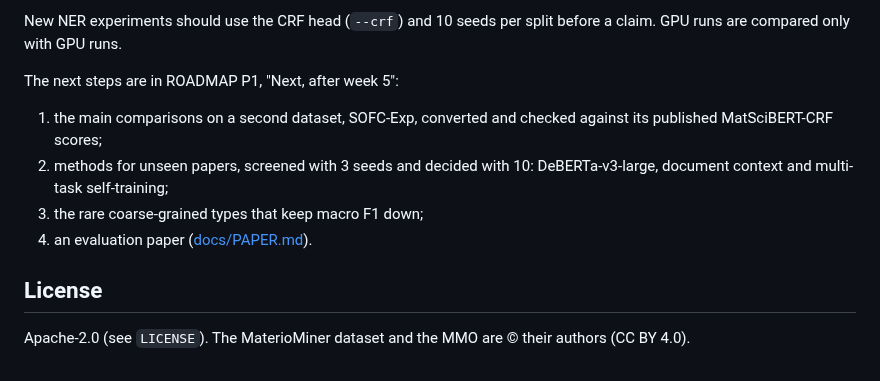
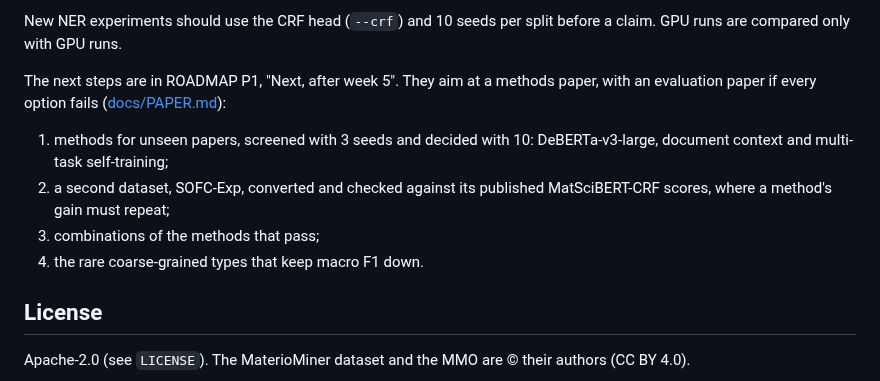
Before and after one commit to hatemadi15/AI_Research_Ontologies_GNN_GRL, a Markdown page: README.md, the part around the change. GitHub-like rendering.

```diff
--- a/README.md
+++ b/README.md
@@ -539,13 +539,15 @@ Ten seeds per split also re-tested the gains of weeks 3 and 4, which used 3:
 New NER experiments should use the CRF head (`--crf`) and 10 seeds per split
 before a claim. GPU runs are compared only with GPU runs.
 
-The next steps are in ROADMAP P1, "Next, after week 5":
-1. the main comparisons on a second dataset, SOFC-Exp, converted and checked
-   against its published MatSciBERT-CRF scores;
-2. methods for unseen papers, screened with 3 seeds and decided with 10:
+The next steps are in ROADMAP P1, "Next, after week 5". They aim at a methods
+paper, with an evaluation paper if every option fails
+([docs/PAPER.md](docs/PAPER.md)):
+1. methods for unseen papers, screened with 3 seeds and decided with 10:
    DeBERTa-v3-large, document context and multi-task self-training;
-3. the rare coarse-grained types that keep macro F1 down;
-4. an evaluation paper ([docs/PAPER.md](docs/PAPER.md)).
+2. a second dataset, SOFC-Exp, converted and checked against its published
+   MatSciBERT-CRF scores, where a method's gain must repeat;
+3. combinations of the methods that pass;
+4. the rare coarse-grained types that keep macro F1 down.
 
 ## License
 
```
Also changed, not shown: docs/PAPER.md (+12 -9 lines), docs/ROADMAP.md (+24 -22 lines).
